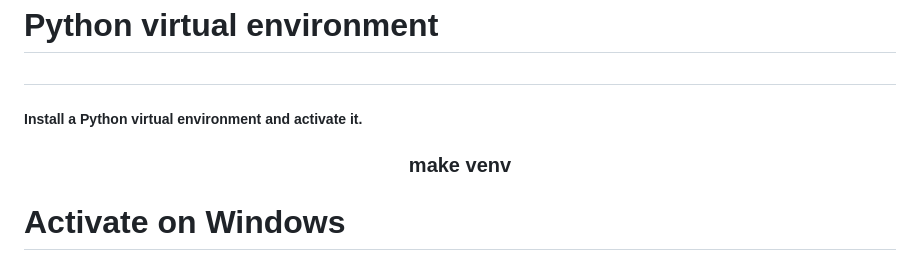
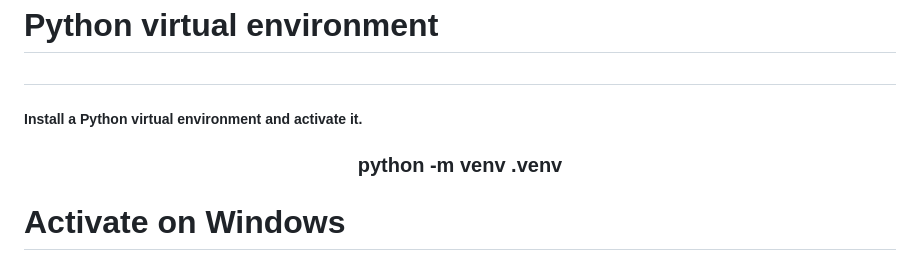
Before and after one commit to Abshir112/TDD_Assignment2, a Markdown page: README.md, the part around the change. Drawn GitHub-style.

```diff
--- a/README.md
+++ b/README.md
@@ -109,7 +109,8 @@ To check whether we installed make succesfully and also which version of make we
 <h3>make version </h3>
 <h1>Python virtual environment<h1>
 <h5>Install a Python virtual environment and activate it.</h5>
-<h3 align= "center">make venv</h3>
+<h3 align= "center">python -m venv .venv
+</h3>
 <h1>Activate on Windows</h1>
 <h3 align= "center">. .venv/Scripts/activate</h3>
 <h1>Activate on Linx/Mac</h1>
```
